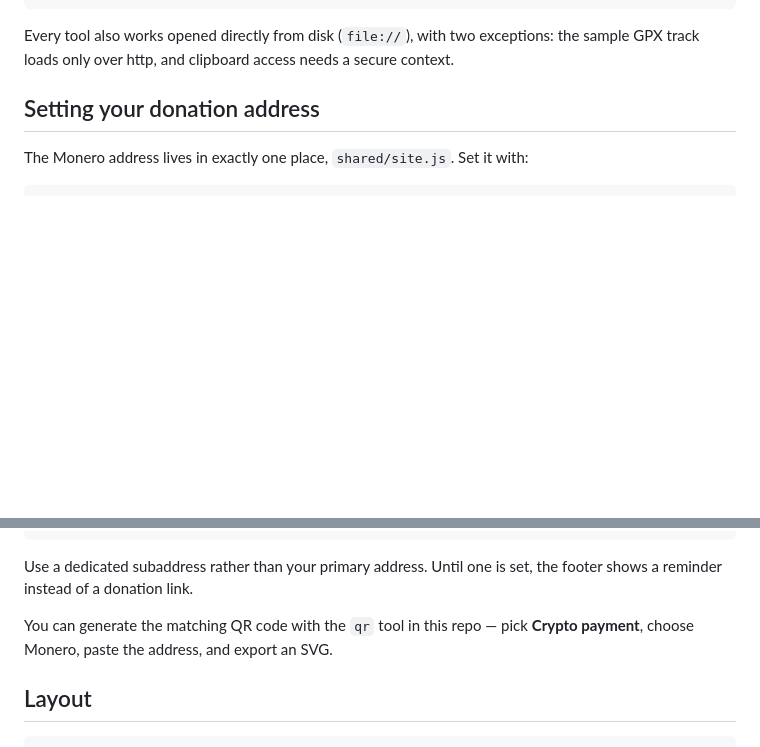
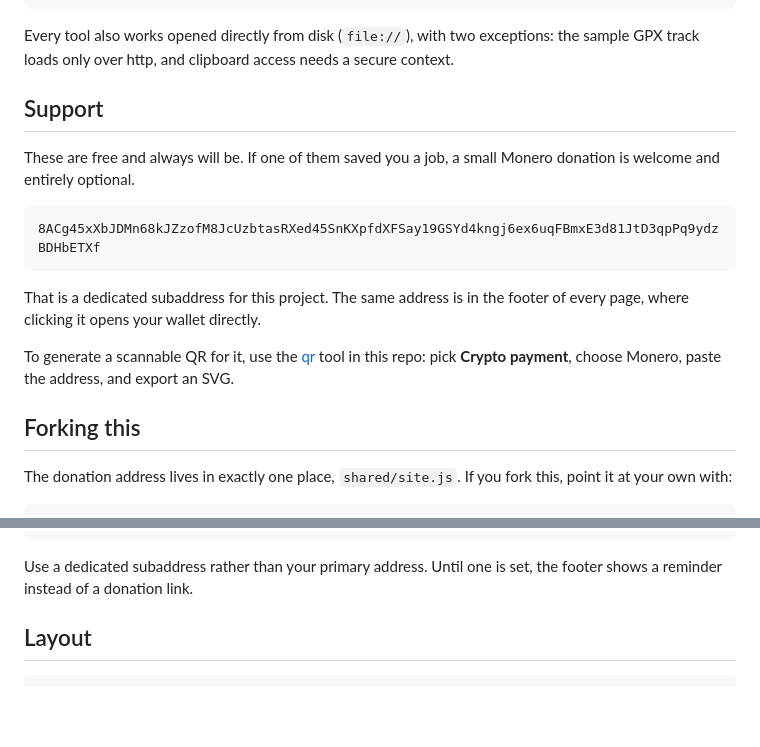
Before and after one commit to Kiwi172/localtools, a Markdown page: README.md, 2 parts joined by grey strips. GitHub-like rendering; blank space fills up the shorter version.

Commit message:
Add Support section with the donation address to the README

````diff
--- a/README.md
+++ b/README.md
@@ -33,8 +33,24 @@ Every tool also works opened directly from disk (`file://`), with two
 exceptions: the sample GPX track loads only over http, and clipboard access
 needs a secure context.
 
-## Setting your donation address
+## Support
 
-The Monero address lives in exactly one place, `shared/site.js`. Set it with:
+These are free and always will be. If one of them saved you a job, a small
+Monero donation is welcome and entirely optional.
+
+```
+8ACg45xXbJDMn68kJZzofM8JcUzbtasRXed45SnKXpfdXFSay19GSYd4kngj6ex6uqFBmxE3d81JtD3qpPq9ydzBDHbETXf
+```
+
+That is a dedicated subaddress for this project. The same address is in the
+footer of every page, where clicking it opens your wallet directly.
+
+To generate a scannable QR for it, use the [qr](qr/) tool in this repo: pick
+**Crypto payment**, choose Monero, paste the address, and export an SVG.
+
+## Forking this
+
+The donation address lives in exactly one place, `shared/site.js`. If you fork
+this, point it at your own with:
 
 ```bash
@@ -43,9 +59,6 @@ The Monero address lives in exactly one place, `shared/site.js`. Set it with:
 
 Use a dedicated subaddress rather than your primary address. Until one is set,
 the footer shows a reminder instead of a donation link.
-
-You can generate the matching QR code with the `qr` tool in this repo — pick
-**Crypto payment**, choose Monero, paste the address, and export an SVG.
 
 ## Layout
 
````
Also changed, not shown: other parts of README.md (+1 -1 lines).
